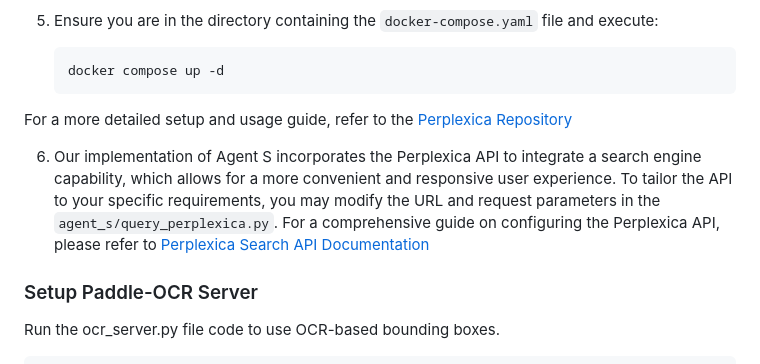
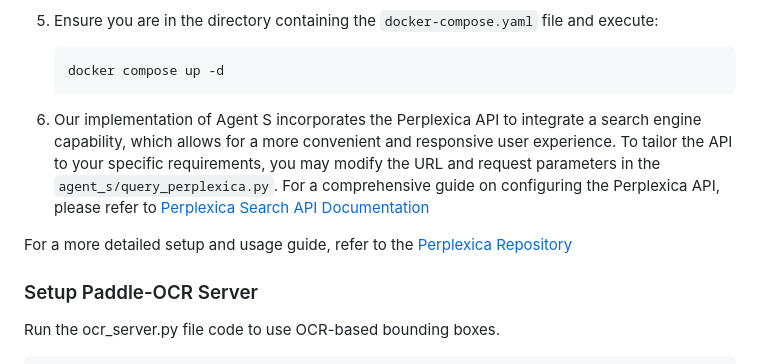
Before and after one commit to simular-ai/Agent-S, a Markdown page: README.md, the part around one of its changes. Rendered like a GitHub page.

````diff
--- a/README.md
+++ b/README.md
@@ -74,9 +75,10 @@ pip install -e .
    ```bash
    docker compose up -d
    ```
-For a more detailed setup and usage guide, refer to the [Perplexica Repository](https://github.com/ItzCrazyKns/Perplexica.git)
 
 6.  Our implementation of Agent S incorporates the Perplexica API to integrate a search engine capability, which allows for a more convenient and responsive user experience. To tailor the API to your specific requirements, you may modify the URL and request parameters in the `agent_s/query_perplexica.py`. For a comprehensive guide on configuring the Perplexica API, please refer to [Perplexica Search API Documentation](https://github.com/ItzCrazyKns/Perplexica/blob/master/docs/API/SEARCH.md)
+
+For a more detailed setup and usage guide, refer to the [Perplexica Repository](https://github.com/ItzCrazyKns/Perplexica.git)
 
 ### Setup Paddle-OCR Server
 
````
Also changed, not shown: other parts of README.md (+1 -0 lines).
